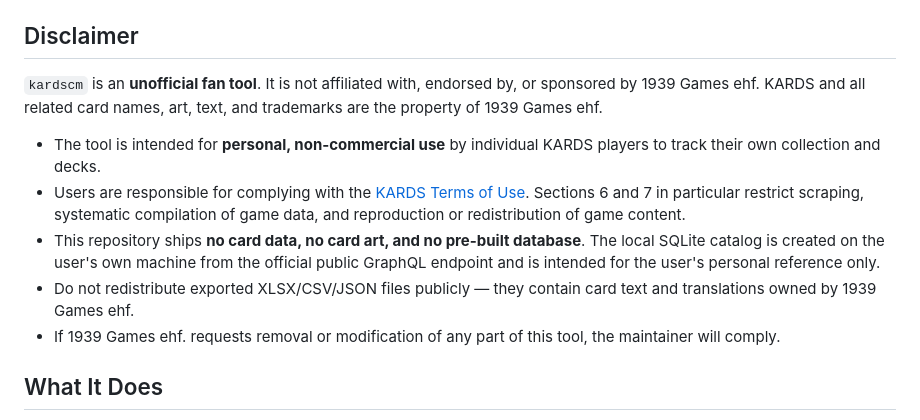
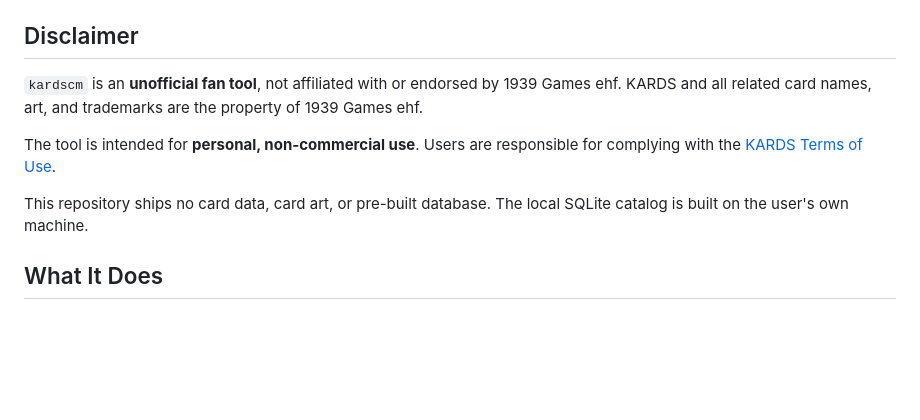
Before and after one commit to AABur/kardscm, a Markdown page: README.md, the part around the change. GitHub-like rendering; blank space fills up the shorter version.

Commit message:
docs: shorten disclaimer and remove explicit ToS violation references
Agent-Logs-Url: https://github.com/AABur/kardscm/sessions/93d94eaa-3d32-478e-a43c-f28c858bc986

Co-authored-by: AABur <41373199+AABur@users.noreply.github.com>

```diff
--- a/README.md
+++ b/README.md
@@ -20,24 +20,16 @@ The tool is local-first:
 
 ## Disclaimer
 
-`kardscm` is an **unofficial fan tool**. It is not affiliated with, endorsed
-by, or sponsored by 1939 Games ehf. KARDS and all related card names, art,
-text, and trademarks are the property of 1939 Games ehf.
+`kardscm` is an **unofficial fan tool**, not affiliated with or endorsed by
+1939 Games ehf. KARDS and all related card names, art, and trademarks are the
+property of 1939 Games ehf.
 
-- The tool is intended for **personal, non-commercial use** by individual
-  KARDS players to track their own collection and decks.
-- Users are responsible for complying with the
-  [KARDS Terms of Use](https://www.kards.com/terms-of-use). Sections 6 and 7
-  in particular restrict scraping, systematic compilation of game data, and
-  reproduction or redistribution of game content.
-- This repository ships **no card data, no card art, and no pre-built
-  database**. The local SQLite catalog is created on the user's own machine
-  from the official public GraphQL endpoint and is intended for the user's
-  personal reference only.
-- Do not redistribute exported XLSX/CSV/JSON files publicly — they contain
-  card text and translations owned by 1939 Games ehf.
-- If 1939 Games ehf. requests removal or modification of any part of this
-  tool, the maintainer will comply.
+The tool is intended for **personal, non-commercial use**. Users are
+responsible for complying with the
+[KARDS Terms of Use](https://www.kards.com/terms-of-use).
+
+This repository ships no card data, card art, or pre-built database. The local
+SQLite catalog is built on the user's own machine.
 
 ## What It Does
 
```
